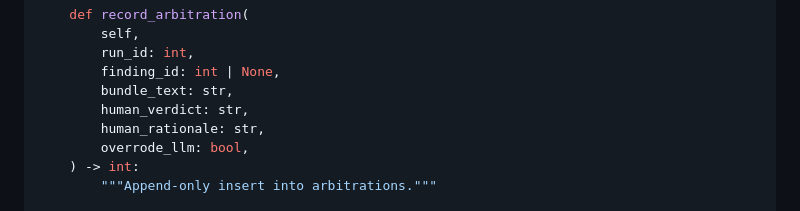
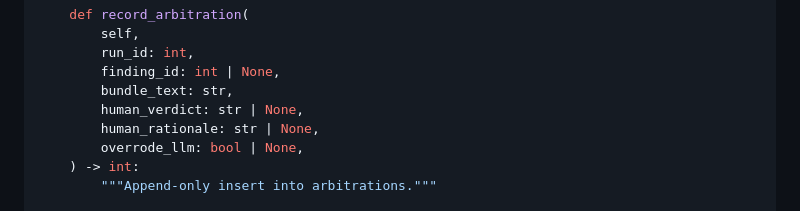
Before and after one commit to HouMinXi/plan-forge, a Markdown page: .planning/plan-forge-v0.1-PLAN.md, the part around the change. GitHub-like rendering.

Commit message:
planning: align record_arbitration spec with its implementation
The PLAN listed record_arbitration's human_verdict and human_rationale
as str and overrode_llm as bool, but the implemented method and the
corpus schema accept None for all three: an arbitration row can be
triggered but left unanswered, and deferred or abstain verdicts have no
boolean override value. Widen the documented signature to str | None and
bool | None so the spec matches the code.

Signed-off-by: Minxi Hou <houminxi@gmail.com>

```diff
--- a/.planning/plan-forge-v0.1-PLAN.md
+++ b/.planning/plan-forge-v0.1-PLAN.md
@@ -1227,9 +1227,9 @@ class CorpusRecorder:
         run_id: int,
         finding_id: int | None,
         bundle_text: str,
-        human_verdict: str,
-        human_rationale: str,
-        overrode_llm: bool,
+        human_verdict: str | None,
+        human_rationale: str | None,
+        overrode_llm: bool | None,
     ) -> int:
         """Append-only insert into arbitrations."""
 
```
